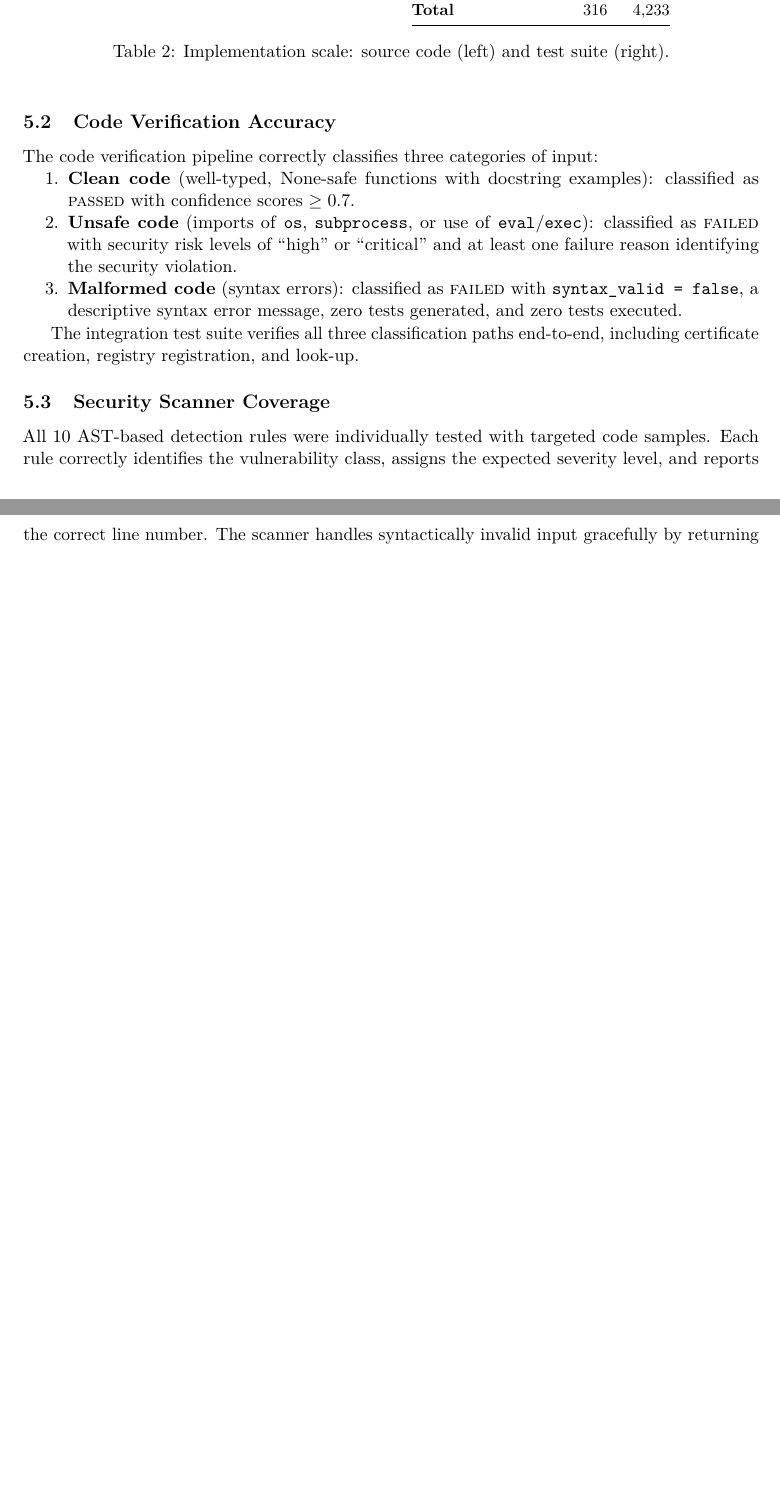
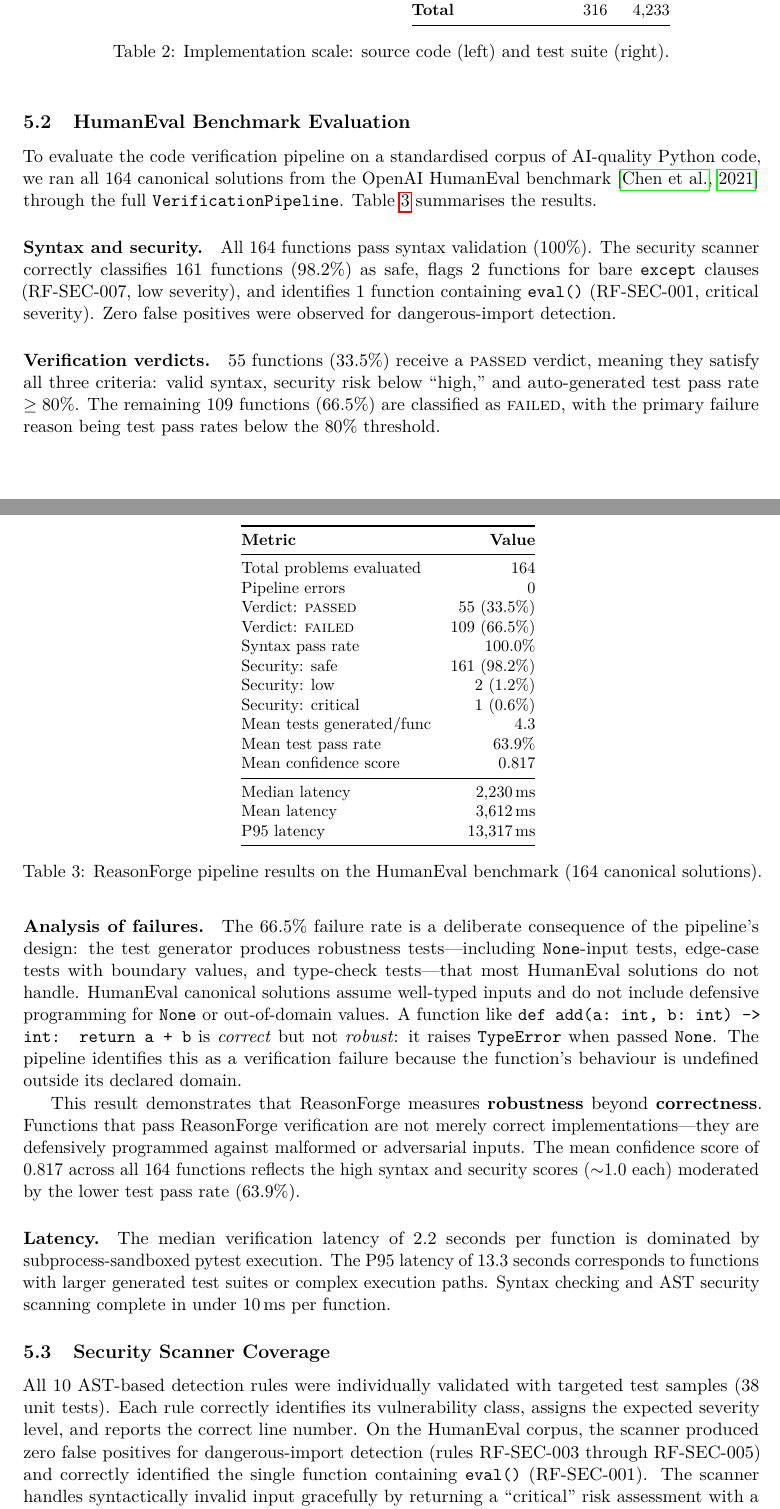
Before and after one commit to unspecifiedcoder/ReasonForge, a LaTeX paper (docs/whitepaper/main.tex): two parts of pages 10 and 11 of 14, joined at a grey line, cut so that both start at the same text, the shorter picture padded with empty space. Compiled offline with pdfLaTeX.

Commit message:
docs: update whitepaper with HumanEval benchmark results and recompile PDFs

```diff
--- a/docs/whitepaper/main.tex
+++ b/docs/whitepaper/main.tex
@@ -907,34 +907,92 @@ Verification        & 43  &   537 \\
 \label{tab:scale}
 \end{table}
 
-\subsection{Code Verification Accuracy}
+\subsection{HumanEval Benchmark Evaluation}
 
-The code verification pipeline correctly classifies three categories of
-input:
+To evaluate the code verification pipeline on a standardised corpus of
+AI-quality Python code, we ran all 164 canonical solutions from the
+OpenAI HumanEval benchmark~\citep{humaneval2021} through the full
+\texttt{VerificationPipeline}.  \Cref{tab:humaneval} summarises the
+results.
 
-\begin{enumerate}[nosep]
-  \item \textbf{Clean code} (well-typed, None-safe functions with
-    docstring examples): classified as \textsc{passed} with confidence
-    scores $\geq 0.7$.
+\begin{table}[h]
+\centering
+\small
+\begin{tabular}{@{}lr@{}}
+\toprule
+\textbf{Metric} & \textbf{Value} \\
+\midrule
+Total problems evaluated  & 164 \\
+Pipeline errors           & 0 \\
+Verdict: \textsc{passed}  & 55 (33.5\%) \\
+Verdict: \textsc{failed}  & 109 (66.5\%) \\
+Syntax pass rate          & 100.0\% \\
+Security: safe            & 161 (98.2\%) \\
+Security: low             & 2 (1.2\%) \\
+Security: critical        & 1 (0.6\%) \\
+Mean tests generated/func & 4.3 \\
+Mean test pass rate       & 63.9\% \\
+Mean confidence score     & 0.817 \\
+\midrule
+Median latency            & 2{,}230\,ms \\
+Mean latency              & 3{,}612\,ms \\
+P95 latency               & 13{,}317\,ms \\
+\bottomrule
+\end{tabular}
+\caption{ReasonForge pipeline results on the HumanEval benchmark
+  (164 canonical solutions).}
+\label{tab:humaneval}
+\end{table}
 
-  \item \textbf{Unsafe code} (imports of \texttt{os},
-    \texttt{subprocess}, or use of \texttt{eval}/\texttt{exec}):
-    classified as \textsc{failed} with security risk levels of ``high''
-    or ``critical'' and at least one failure reason identifying the
-    security violation.
+\paragraph{Syntax and security.}
+All 164 functions pass syntax validation (100\%).  The security scanner
+correctly classifies 161 functions (98.2\%) as safe, flags 2 functions
+for bare \texttt{except} clauses (RF-SEC-007, low severity), and
+identifies 1 function containing \texttt{eval()} (RF-SEC-001, critical
+severity).  Zero false positives were observed for dangerous-import
+detection.
 
-  \item \textbf{Malformed code} (syntax errors): classified as
-    \textsc{failed} with \texttt{syntax\_valid = false}, a descriptive
-    syntax error message, zero tests generated, and zero tests executed.
-\end{enumerate}
+\paragraph{Verification verdicts.}
+55 functions (33.5\%) receive a \textsc{passed} verdict, meaning they
+satisfy all three criteria: valid syntax, security risk below ``high,''
+and auto-generated test pass rate $\geq 80\%$.  The remaining 109
+functions (66.5\%) are classified as \textsc{failed}, with the primary
+failure reason being test pass rates below the 80\% threshold.
 
-The integration test suite verifies all three classification paths
-end-to-end, including certificate creation, registry registration, and
-look-up.
+\paragraph{Analysis of failures.}
+The 66.5\% failure rate is a deliberate consequence of the pipeline's
+design: the test generator produces robustness tests---including
+\texttt{None}-input tests, edge-case tests with boundary values, and
+type-check tests---that most HumanEval solutions do not handle.  HumanEval
+canonical solutions assume well-typed inputs and do not include defensive
+programming for \texttt{None} or out-of-domain values.  A function like
+\texttt{def add(a:~int, b:~int) -> int: return a + b} is \emph{correct}
+but not \emph{robust}: it raises \texttt{TypeError} when passed
+\texttt{None}.  The pipeline identifies this as a verification failure
+because the function's behaviour is undefined outside its declared domain.
+
+This result demonstrates that ReasonForge measures \textbf{robustness}
+beyond \textbf{correctness}.  Functions that pass ReasonForge verification
+are not merely correct implementations---they are defensively programmed
+against malformed or adversarial inputs.  The mean confidence score of
+0.817 across all 164 functions reflects the high syntax and security
+scores ($\sim$1.0 each) moderated by the lower test pass rate (63.9\%).
+
+\paragraph{Latency.}
+The median verification latency of 2.2~seconds per function is dominated
+by subprocess-sandboxed pytest execution.  The P95 latency of 13.3~seconds
+corresponds to functions with larger generated test suites or complex
+execution paths.  Syntax checking and AST security scanning complete in
+under 10\,ms per function.
 
 \subsection{Security Scanner Coverage}
 
-All 10 AST-based detection rules were individually tested with targeted
-code samples.  Each rule correctly identifies the vulnerability class,
-assigns the expected severity level, and reports the correct line number.
-The scanner handles syntactically invalid input gracefully by returning a
+All 10 AST-based detection rules were individually validated with
+targeted test samples (38 unit tests).  Each rule correctly identifies
+its vulnerability class, assigns the expected severity level, and reports
+the correct line number.  On the HumanEval corpus, the scanner produced
+zero false positives for dangerous-import detection (rules RF-SEC-003
+through RF-SEC-005) and correctly identified the single function
+containing \texttt{eval()} (RF-SEC-001).  The scanner handles
+syntactically invalid input gracefully by returning a ``critical'' risk
+assessment with a \texttt{RF-SEC-SYNTAX} pseudo-rule.
```
Also changed, not shown: docs/whitepaper/refs.bib (+11 -1 lines), docs/whitepaper/workshop.tex (+11 -7 lines), docs/whitepaper/main.pdf, docs/whitepaper/workshop.pdf, docs/whitepaper/main.tex (30 more changed lines).
